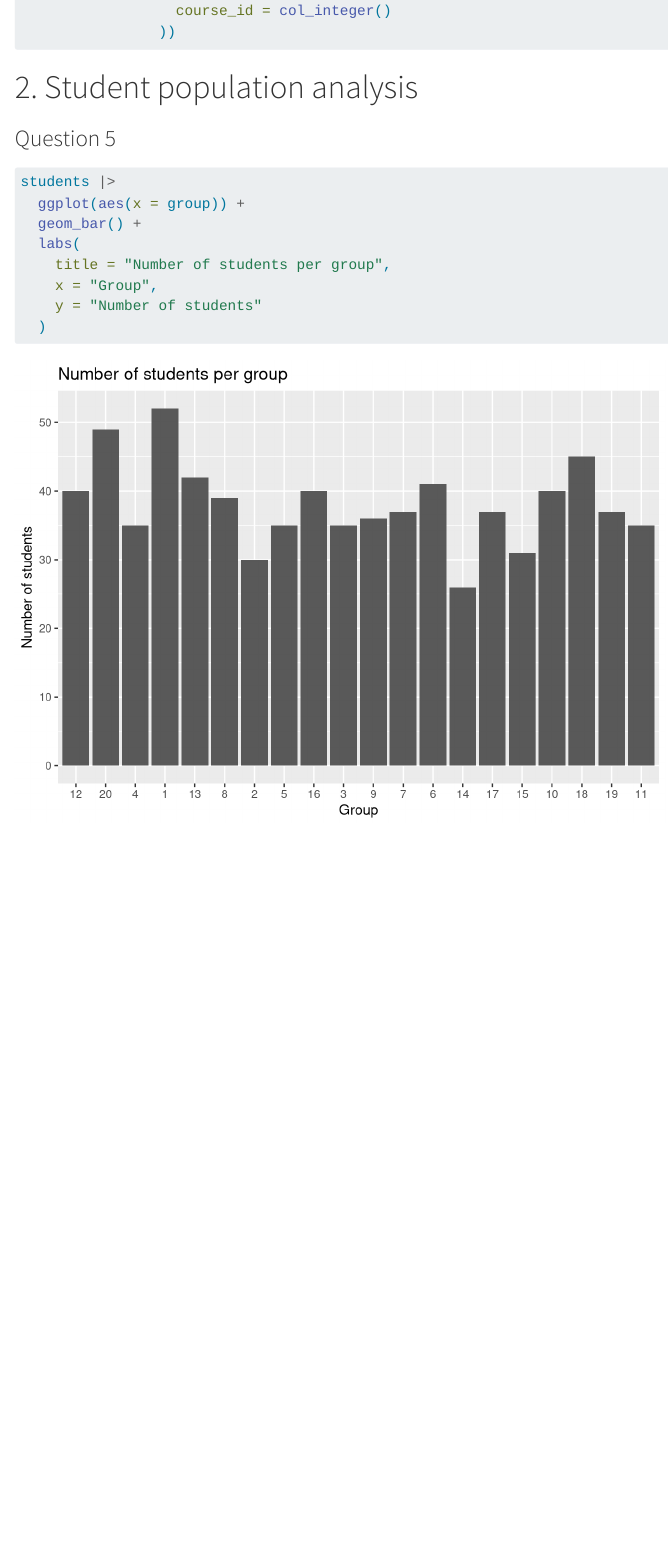
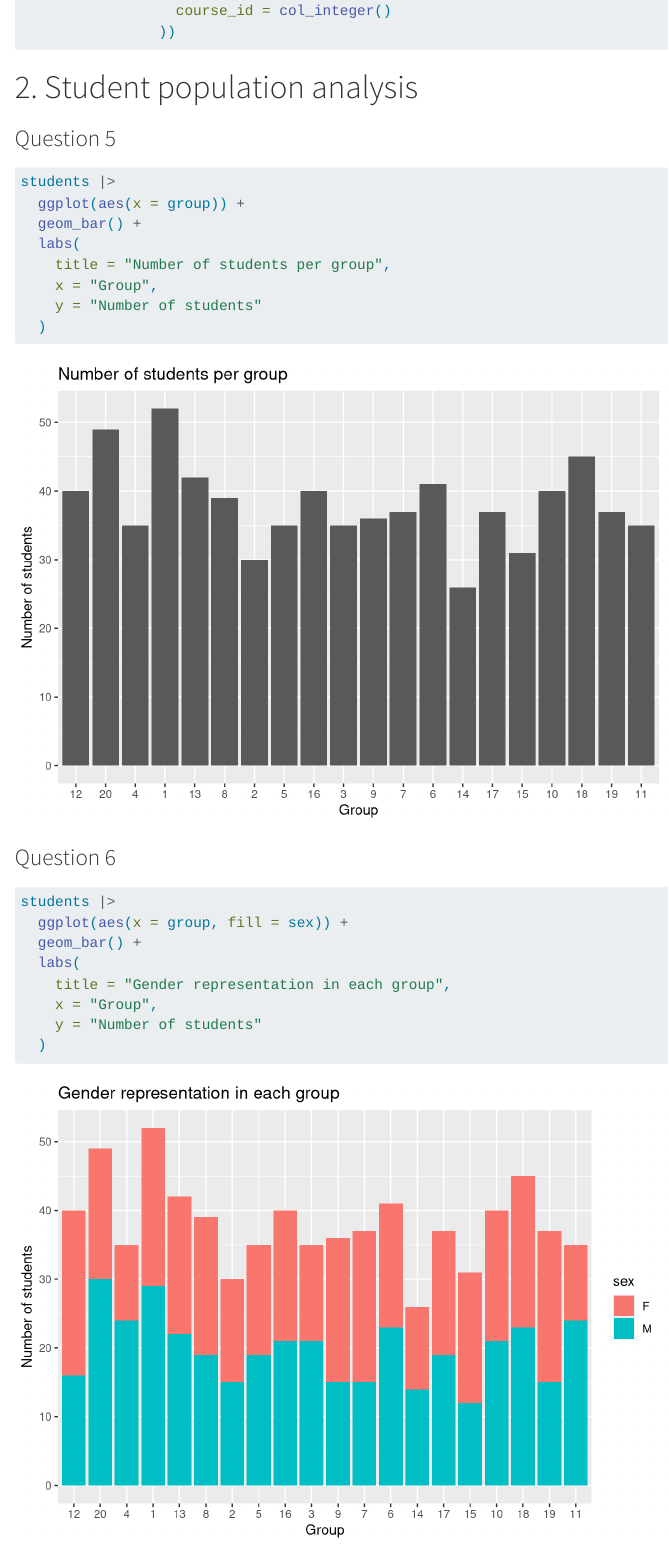
Before and after one commit to Karla-O/lab-grades, a Quarto document (Otoude.qmd): the page in a window 1100 px wide, from 2790 px down. Rendered offline with R 4.5, knitr and Pandoc in place of Quarto, with nearby package versions; some code elsewhere in the file could not run offline.

Commit message:
Question 6

````diff
--- a/Otoude.qmd
+++ b/Otoude.qmd
@@ -83,3 +83,16 @@ students |>
     y = "Number of students"
   )
 ```
+
+
+### Question 6
+```{r}
+students |>
+  ggplot(aes(x = group, fill = sex)) +
+  geom_bar() +
+  labs(
+    title = "Gender representation in each group",
+    x = "Group",
+    y = "Number of students"
+  )
+```
````
